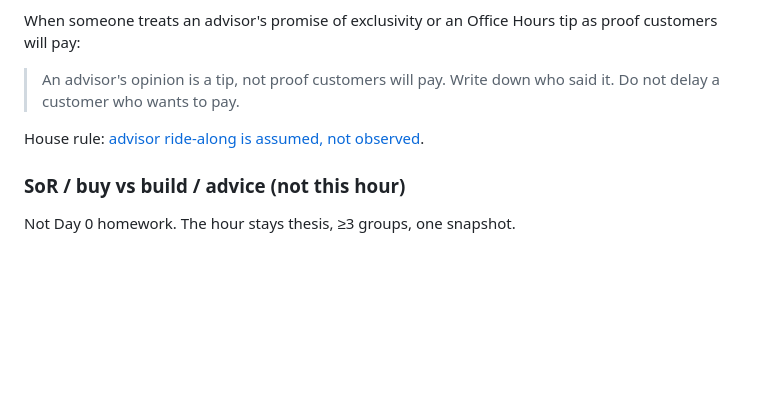
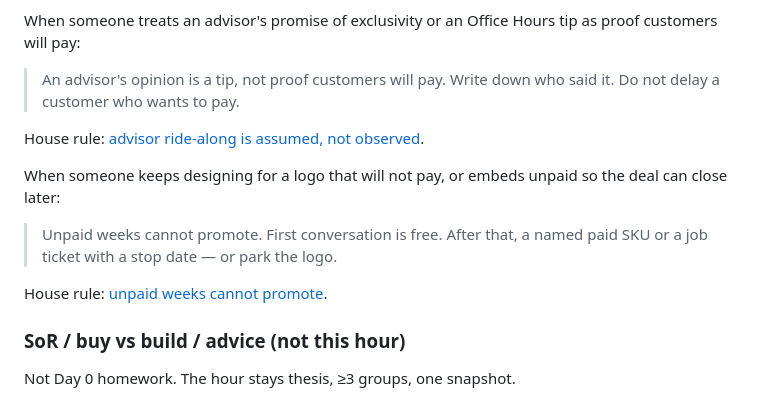
Before and after one commit to ivelin/bootstrap, a Markdown page: company-os/first-hour.md, the part around the change. GitHub-like rendering; blank space fills up the shorter version.

Commit message:
docs(2.8.13): first-hour standing rule for unpaid weeks

```diff
--- a/company-os/first-hour.md
+++ b/company-os/first-hour.md
@@ -143,6 +143,12 @@ When someone treats an advisor's promise of exclusivity or an Office Hours tip a
 
 House rule: [advisor ride-along is assumed, not observed](https://github.com/ivelin/bootstrap/blob/main/company-os/operating-system.md#house-rule-advisor-ride-along-is-assumed-not-observed).
 
+When someone keeps designing for a logo that will not pay, or embeds unpaid so the deal can close later:
+
+> Unpaid weeks cannot promote. First conversation is free. After that, a named paid SKU or a job ticket with a stop date — or park the logo.
+
+House rule: [unpaid weeks cannot promote](https://github.com/ivelin/bootstrap/blob/main/company-os/operating-system.md#house-rule-unpaid-weeks-cannot-promote).
+
 ### SoR / buy vs build / advice (not this hour)
 
 Not Day 0 homework. The hour stays thesis, ≥3 groups, one snapshot.
```
